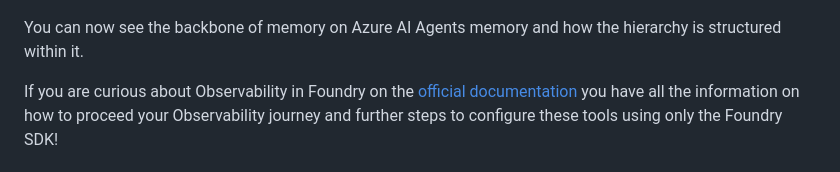
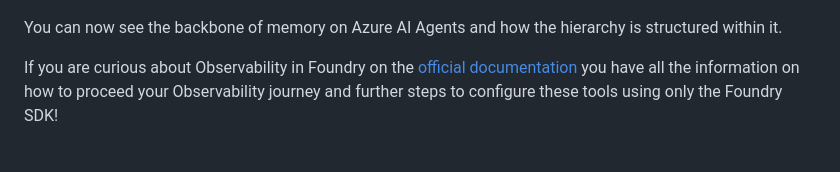
Before and after one commit to andrehe001/agentic-ai-hack, a Markdown page: challenge-3/README.md, the part around the change. Rendered like a GitHub page.

Commit message:
typo fix

```diff
--- a/challenge-3/README.md
+++ b/challenge-3/README.md
@@ -140,7 +140,7 @@ You should see a screen similar to:
 ![alt text](./images/image-4.png)
 
 
-You can now see the backbone of memory on Azure AI Agents memory and how the hierarchy is structured within it.
+You can now see the backbone of memory on Azure AI Agents and how the hierarchy is structured within it.
 
 If you are curious about Observability in Foundry on the [official documentation](https://learn.microsoft.com/en-us/azure/ai-foundry/how-to/develop/trace-agents-sdk#tracing-in-the-azure-ai-foundry-agents-playground) you have all the information on how to proceed your Observability journey and further steps to configure these tools using only the Foundry SDK!
 
```
